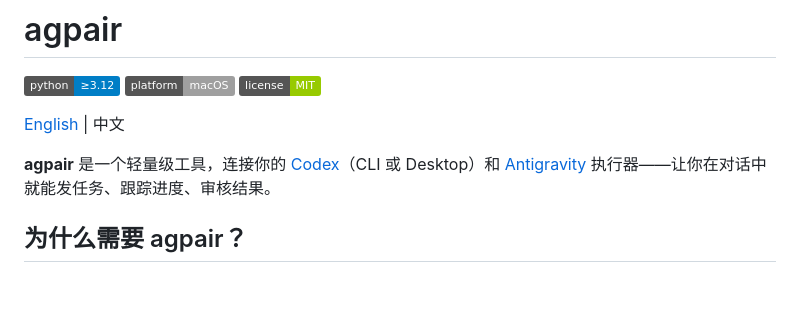
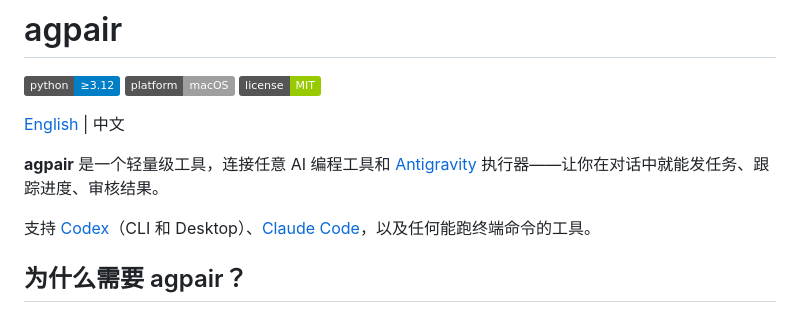
Before and after one commit to logicrw/agpair, a Markdown page: README.zh-CN.md, the part around the change. Drawn GitHub-style; badges without logos; blank space fills up the shorter version.

```diff
--- a/README.zh-CN.md
+++ b/README.zh-CN.md
@@ -6,7 +6,9 @@
 
 [English](README.md) | 中文
 
-**agpair** 是一个轻量级工具，连接你的 [Codex](https://openai.com/codex)（CLI 或 Desktop）和 [Antigravity](https://antigravity.google/) 执行器——让你在对话中就能发任务、跟踪进度、审核结果。
+**agpair** 是一个轻量级工具，连接任意 AI 编程工具和 [Antigravity](https://antigravity.google/) 执行器——让你在对话中就能发任务、跟踪进度、审核结果。
+
+支持 [Codex](https://openai.com/codex)（CLI 和 Desktop）、[Claude Code](https://docs.anthropic.com/en/docs/claude-code)，以及任何能跑终端命令的工具。
 
 ## 为什么需要 agpair？
 
```
Also changed, not shown: README.md (+14 -15 lines), skills/agpair/SKILL.md (+2 -2 lines).
